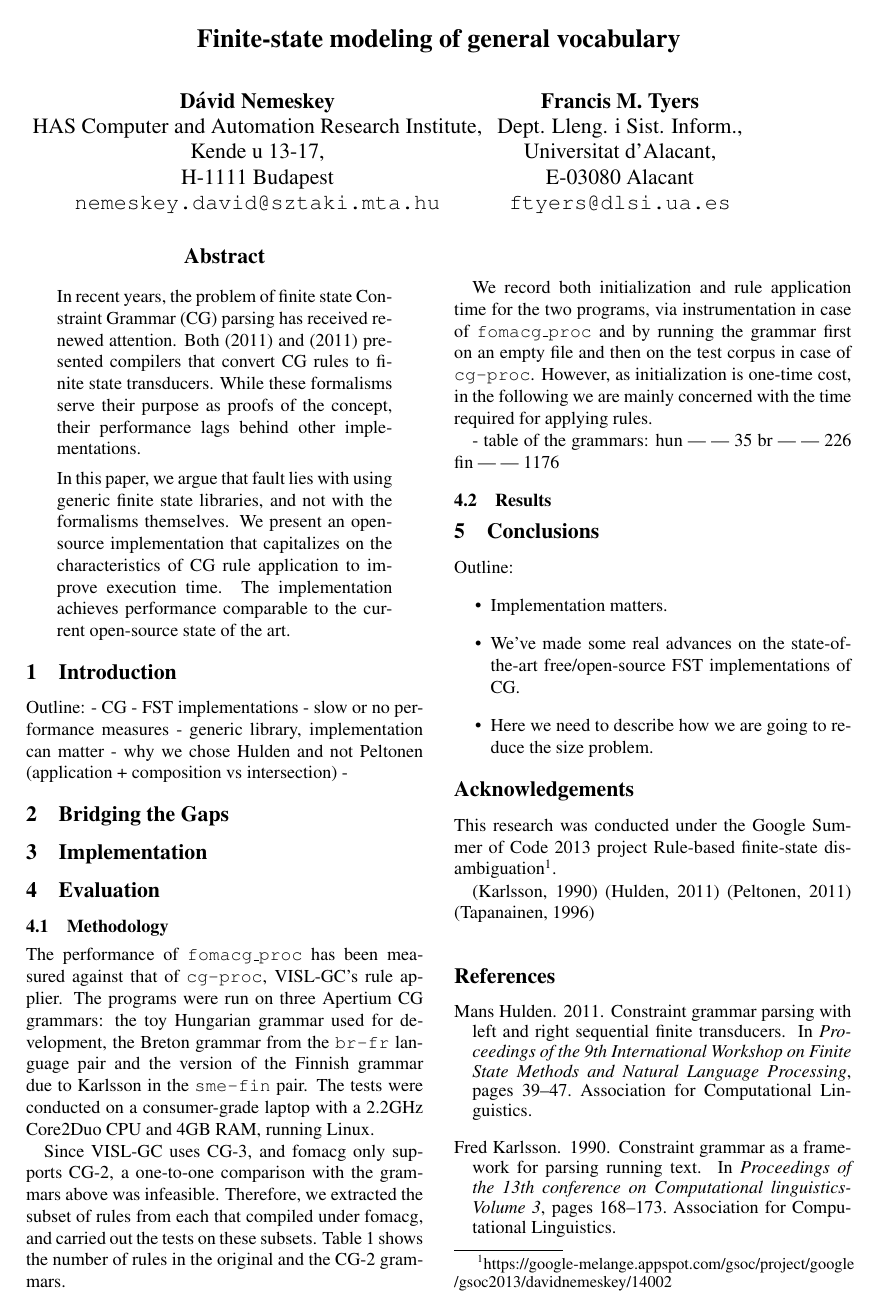
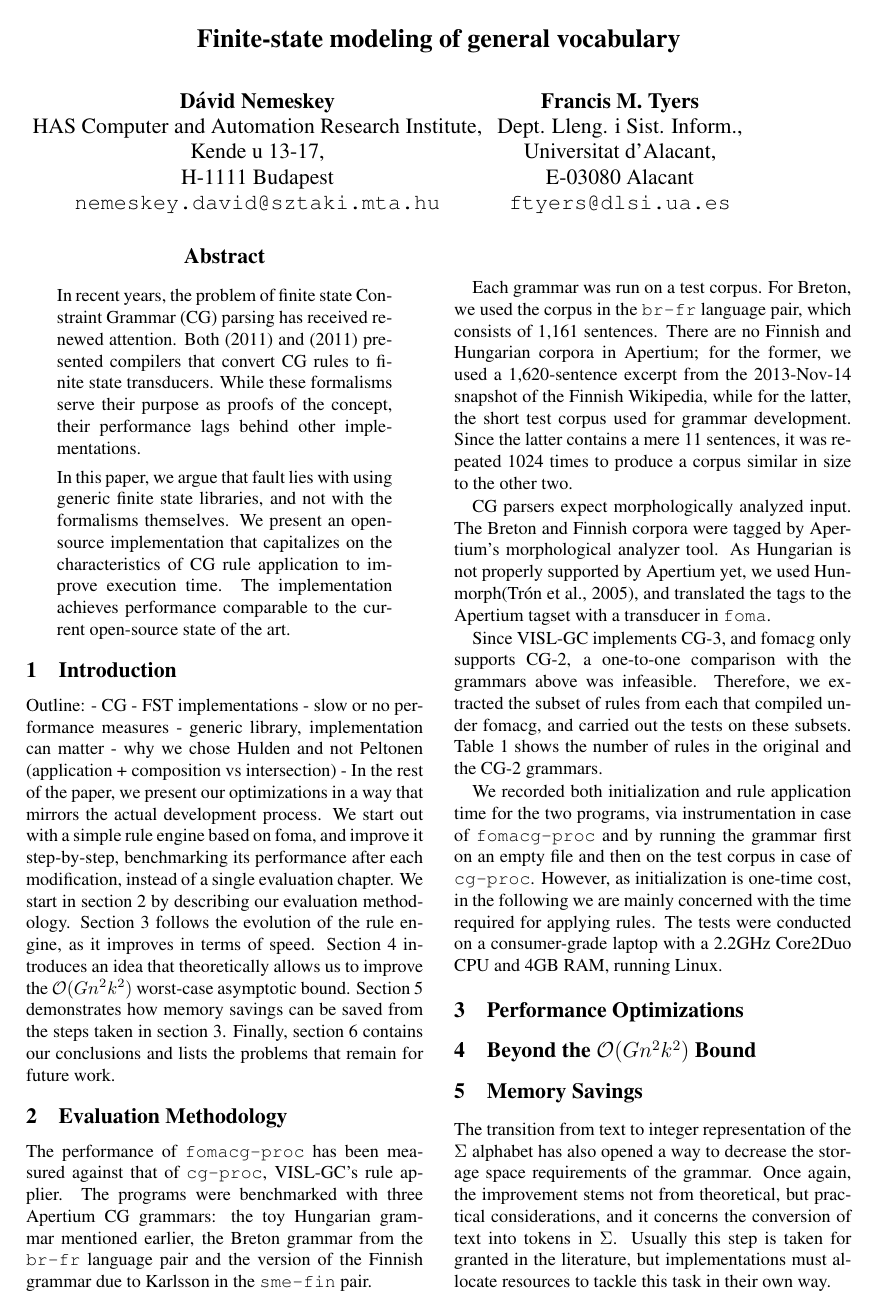
Before and after one commit to DavidNemeskey/fomacg, a LaTeX paper (paper/apertium_cg.tex): page 1 of 2 before the commit and page 1 of 3 after it. Compiled offline with pdfLaTeX.

Commit message:
A few more paragraphs.
M    apertium_cg.tex
M    apertium_cg.bib


git-svn-id: https://svn.code.sf.net/p/apertium/svn/branches/fomacg@48746 72bbbca6-d526-0410-a7d9-f06f51895060

```diff
--- a/paper/apertium_cg.tex
+++ b/paper/apertium_cg.tex
@@ -66,43 +66,71 @@ Outline:
 - generic library, implementation can matter
 - why we chose Hulden and not Peltonen (application + composition vs intersection)
 -
-% TODO: related work: Mans (not really "related"),
+% TODO: related work: Mans (not really "related"), Peltonen, Yli-Jyra
+In the rest of the paper, we present our optimizations in a way that mirrors the
+actual development process. We start out with a simple rule engine based on
+foma, and improve it step-by-step, benchmarking its performance after each
+modification, instead of a single evaluation chapter. We start in
+section~\ref{sec:methodology} by describing our evaluation methodology.
+Section~\ref{sec:speed} follows the evolution of the rule engine, as it improves
+in terms of speed. Section~\ref{sec:idea} introduces an idea that theoretically
+allows us to improve the $\mathcal{O}(Gn^2k^2)$ worst-case asymptotic bound.
+Section~\ref{sec:memory} demonstrates how memory savings can be saved from the
+steps taken in section~\ref{sec:speed}. Finally, section \ref{sec:conclusion}
+contains our conclusions and lists the problems that remain for future work.
 
-\section{Bridging the Gaps}
-\label{sec:bridging}
-% TODO: what Mans did not cover in his paper (IFF, delimiters)?
+%\section{Bridging the Gaps}
+%\label{sec:bridging}
+%% TODO: what Mans did not cover in his paper (IFF, delimiters)?
 
-\section{Implementation}
-\label{sec:implementation}
+\section{Evaluation Methodology}
+\label{sec:methodology}
+% TODO mention the Hungarian grammar before this paragraph!
+The performance of \texttt{fomacg-proc} has been measured against that of
+\texttt{cg-proc}, VISL-GC's rule applier. The programs were benchmarked with
+three Apertium CG grammars: the toy Hungarian grammar mentioned earlier, the
+Breton grammar from the \texttt{br-fr} language pair and the version of the
+Finnish grammar due to Karlsson in the \texttt{sme-fin} pair. % TODO: what is sme? Citations!
 
-\section{Evaluation}
-\label{sec:evaluation}
+Each grammar was run on a test corpus. For Breton, we used the corpus
+in the \texttt{br-fr} language pair, which consists of 1,161 sentences. There are
+no Finnish and Hungarian corpora in Apertium; for the former, we used a
+1,620-sentence excerpt from the 2013-Nov-14 snapshot of the Finnish Wikipedia,
+while for the latter, the short test corpus used for grammar development. Since
+the latter contains a mere 11 sentences, it was repeated 1024 times to produce
+a corpus similar in size to the other two.
 
-\subsection{Methodology}
-% TDOO fomacg_proc vs fomacg-proc
-The performance of \texttt{fomacg\_proc} has been measured against that of
-\texttt{cg-proc}, VISL-GC's rule applier. The programs were run on three
-Apertium CG grammars: the toy Hungarian grammar used for development, the Breton
-grammar from the \texttt{br-fr} language pair and the version of the Finnish
-grammar due to Karlsson in the \texttt{sme-fin} pair. % TODO: what is sme? Citations!
-% TODO: the corpora we run the grammars on
-The tests were conducted on a consumer-grade laptop with a 2.2GHz Core2Duo CPU
-and 4GB RAM, running Linux.
+CG parsers expect morphologically analyzed input. The Breton and Finnish corpora
+were tagged by Apertium's morphological analyzer tool. As Hungarian is not
+properly supported by Apertium yet, we used Hunmorph\cite{Tron:2005}, and
+translated the tags to the Apertium tagset with a transducer in \texttt{foma}.
 
-Since VISL-GC uses CG-3, and fomacg only supports CG-2, a one-to-one comparison
-with the grammars above was infeasible. Therefore, we extracted the subset of
-rules from each that compiled under fomacg, and carried out the tests on these
-subsets. Table~\ref{tab:grammar_size} shows the number of rules in the original
-and the CG-2 grammars.
+Since VISL-GC implements CG-3, and fomacg only supports CG-2, a one-to-one
+comparison with the grammars above was infeasible. Therefore, we extracted the
+subset of rules from each that compiled under fomacg, and carried out the tests
+on these subsets. Table~\ref{tab:grammar_size} shows the number of rules in the
+original and the CG-2 grammars.
 
-We record both initialization and rule application time for the two programs,
-via instrumentation in case of \texttt{fomacg\_proc} and by running the grammar
+We recorded both initialization and rule application time for the two programs,
+via instrumentation in case of \texttt{fomacg-proc} and by running the grammar
 first on an empty file and then on the test corpus in case of \texttt{cg-proc}.
 However, as initialization is one-time cost, in the following we are mainly
-concerned with the time required for applying rules.
+concerned with the time required for applying rules. The tests were conducted on
+a consumer-grade laptop with a 2.2GHz Core2Duo CPU and 4GB RAM, running Linux.
 % TODO rewrite this a bit
 
-- table of the grammars: %TODO: VISL-GC grammar binary size?
-  hun | | 35
-  br  | | 226
-  fin | | 1176
+\section{Performance Optimizations}
+\label{sec:speed}
+
+\section{Beyond the $\mathcal{O}(Gn^2k^2)$ Bound}
+\label{sec:idea}
+
+\section{Memory Savings}
+\label{sec:memory}
+
+The transition from text to integer representation of the $\Sigma$ alphabet
+has also opened a way to decrease the storage space requirements of the grammar.
+Once again, the improvement stems not from theoretical, but practical
+considerations, and it concerns the conversion of text into tokens in $\Sigma$.
+Usually this step is taken for granted in the literature, but implementations
+must allocate resources to tackle this task in their own way.
```
Also changed, not shown: paper/apertium_cg.bib (+9 -0 lines), paper/apertium_cg.tex (11 more changed lines).
